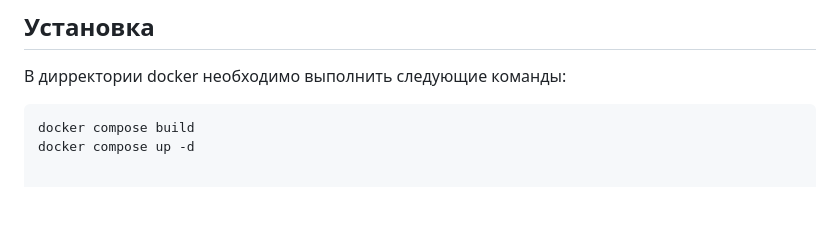
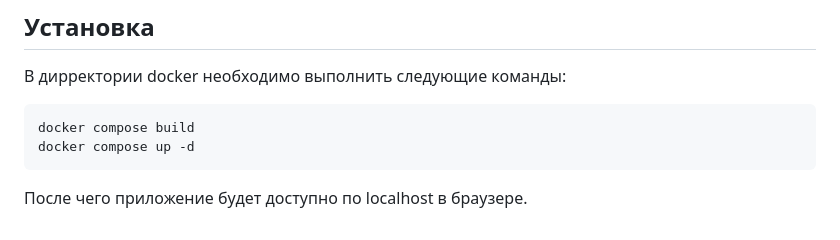
Before and after one commit to k0rsair/hakaton_space_plans_classifire, a Markdown page: README.md, the part around the change. Drawn GitHub-style; blank space fills up the shorter version.

````diff
--- a/README.md
+++ b/README.md
@@ -83,3 +83,5 @@
 ```python
 docker compose build
 docker compose up -d
+```
+После чего приложение будет доступно по localhost в браузере.
````
